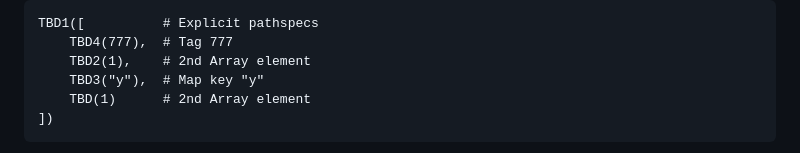
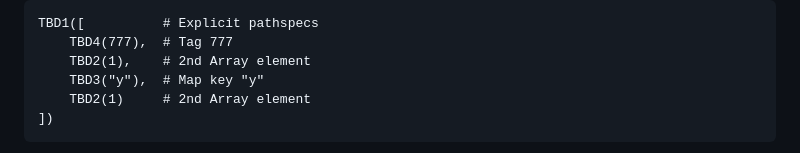
Before and after one commit to rohanmahy/cbor-pointer, a Markdown page: draft-mahy-cbor-pointer.md, the part around the change. GitHub-like rendering.

Commit message:
Use the defined array tag in the explicit example
The final step selects the second array element, but uses the undefined
placeholder TBD. Use TBD2, the array pathspec tag already specified in
the tag table, so the example agrees with its comment and stated result.

```diff
--- a/draft-mahy-cbor-pointer.md
+++ b/draft-mahy-cbor-pointer.md
@@ -149,7 +149,7 @@ TBD1([          # Explicit pathspecs
     TBD4(777),  # Tag 777
     TBD2(1),    # 2nd Array element
     TBD3("y"),  # Map key "y"
-    TBD(1)      # 2nd Array element
+    TBD2(1)     # 2nd Array element
 ])
 ~~~
 
```
